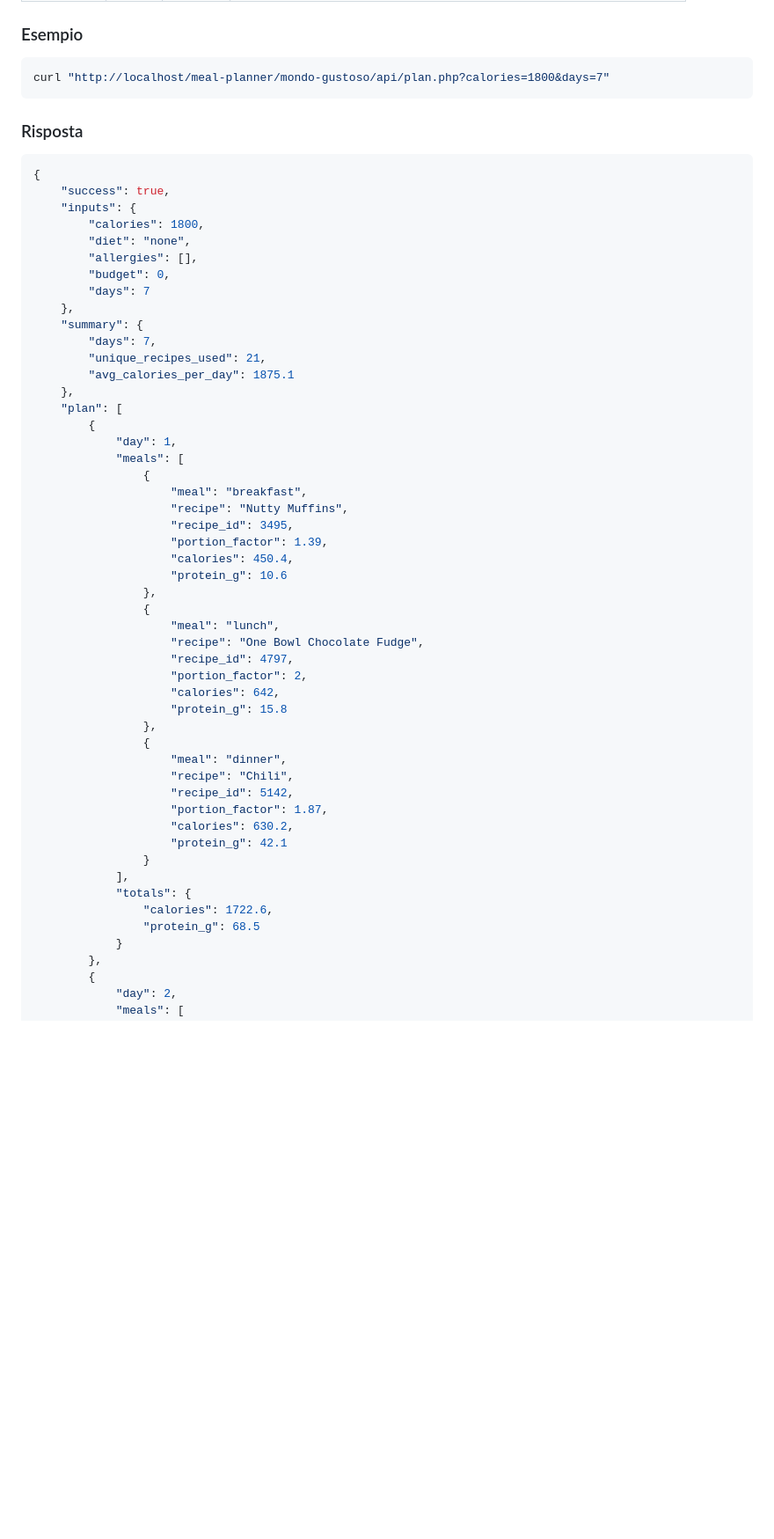
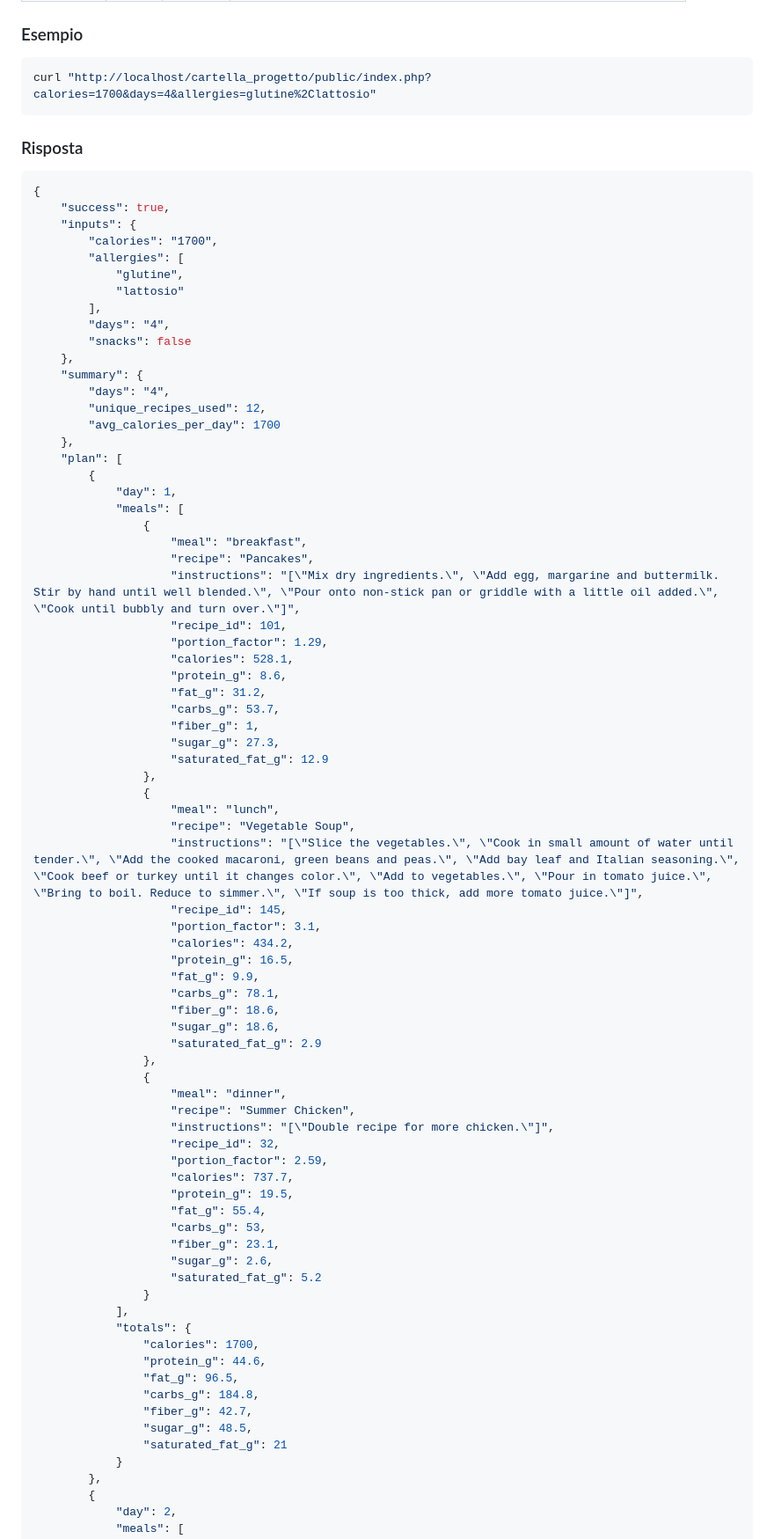
Before and after one commit to MarcoBenedettini/Progetto-Tepsit-Web-Service, a Markdown page: README.md, the part around one of its changes. Shown at 88% size. Drawn GitHub-style; blank space fills up the shorter version.

````diff
--- a/README.md
+++ b/README.md
@@ -58,7 +58,7 @@ Assicurati che `mod_rewrite` sia attivo in XAMPP e che `AllowOverride All` sia i
 ### Esempio
 
 ```bash
-curl "http://localhost/meal-planner/mondo-gustoso/api/plan.php?calories=1800&days=7"
+curl "http://localhost/cartella_progetto/public/index.php?calories=1700&days=4&allergies=glutine%2Clattosio"
 ```
 
 ### Risposta
@@ -67,16 +67,18 @@ curl "http://localhost/meal-planner/mondo-gustoso/api/plan.php?calories=1800&day
 {
     "success": true,
     "inputs": {
-        "calories": 1800,
-        "diet": "none",
-        "allergies": [],
-        "budget": 0,
-        "days": 7
+        "calories": "1700",
+        "allergies": [
+            "glutine",
+            "lattosio"
+        ],
+        "days": "4",
+        "snacks": false
     },
     "summary": {
-        "days": 7,
-        "unique_recipes_used": 21,
-        "avg_calories_per_day": 1875.1
+        "days": "4",
+        "unique_recipes_used": 12,
+        "avg_calories_per_day": 1700
     },
     "plan": [
         {
@@ -84,32 +86,55 @@ curl "http://localhost/meal-planner/mondo-gustoso/api/plan.php?calories=1800&day
             "meals": [
                 {
                     "meal": "breakfast",
-                    "recipe": "Nutty Muffins",
-                    "recipe_id": 3495,
-                    "portion_factor": 1.39,
-                    "calories": 450.4,
-                    "protein_g": 10.6
+                    "recipe": "Pancakes",
+                    "instructions": "[\"Mix dry ingredients.\", \"Add egg, margarine and buttermilk. Stir by hand until well blended.\", \"Pour onto non-stick pan or griddle with a little oil added.\", \"Cook until bubbly and turn over.\"]",
+                    "recipe_id": 101,
+                    "portion_factor": 1.29,
+                    "calories": 528.1,
+                    "protein_g": 8.6,
+                    "fat_g": 31.2,
+                    "carbs_g": 53.7,
+                    "fiber_g": 1,
+                    "sugar_g": 27.3,
+                    "saturated_fat_g": 12.9
                 },
                 {
                     "meal": "lunch",
-                    "recipe": "One Bowl Chocolate Fudge",
-                    "recipe_id": 4797,
-                    "portion_factor": 2,
-                    "calories": 642,
-                    "protein_g": 15.8
+                    "recipe": "Vegetable Soup",
+                    "instructions": "[\"Slice the vegetables.\", \"Cook in small amount of water until tender.\", \"Add the cooked macaroni, green beans and peas.\", \"Add bay leaf and Italian seasoning.\", \"Cook beef or turkey until it changes color.\", \"Add to vegetables.\", \"Pour in tomato juice.\", \"Bring to boil. Reduce to simmer.\", \"If soup is too thick, add more tomato juice.\"]",
+                    "recipe_id": 145,
+                    "portion_factor": 3.1,
+                    "calories": 434.2,
+                    "protein_g": 16.5,
+                    "fat_g": 9.9,
+                    "carbs_g": 78.1,
+                    "fiber_g": 18.6,
+                    "sugar_g": 18.6,
+                    "saturated_fat_g": 2.9
                 },
                 {
                     "meal": "dinner",
-                    "recipe": "Chili",
-                    "recipe_id": 5142,
-                    "portion_factor": 1.87,
-                    "calories": 630.2,
-                    "protein_g": 42.1
+                    "recipe": "Summer Chicken",
+                    "instructions": "[\"Double recipe for more chicken.\"]",
+                    "recipe_id": 32,
+                    "portion_factor": 2.59,
+                    "calories": 737.7,
+                    "protein_g": 19.5,
+                    "fat_g": 55.4,
+                    "carbs_g": 53,
+                    "fiber_g": 23.1,
+                    "sugar_g": 2.6,
+                    "saturated_fat_g": 5.2
                 }
             ],
             "totals": {
-                "calories": 1722.6,
-                "protein_g": 68.5
+                "calories": 1700,
+                "protein_g": 44.6,
+                "fat_g": 96.5,
+                "carbs_g": 184.8,
+                "fiber_g": 42.7,
+                "sugar_g": 48.5,
+                "saturated_fat_g": 21
             }
         },
         {
````
Also changed, not shown: other parts of README.md (+120 -150 lines).
